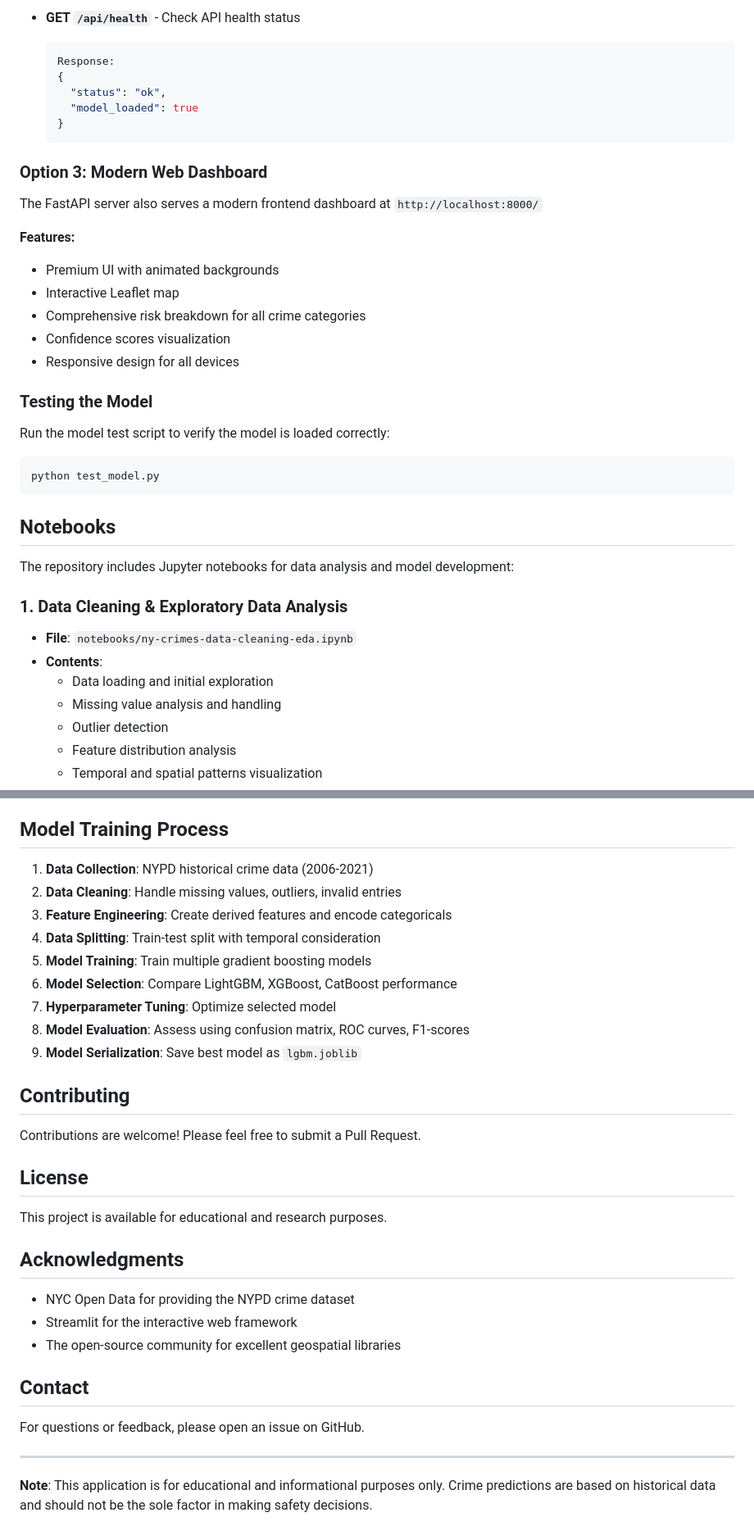
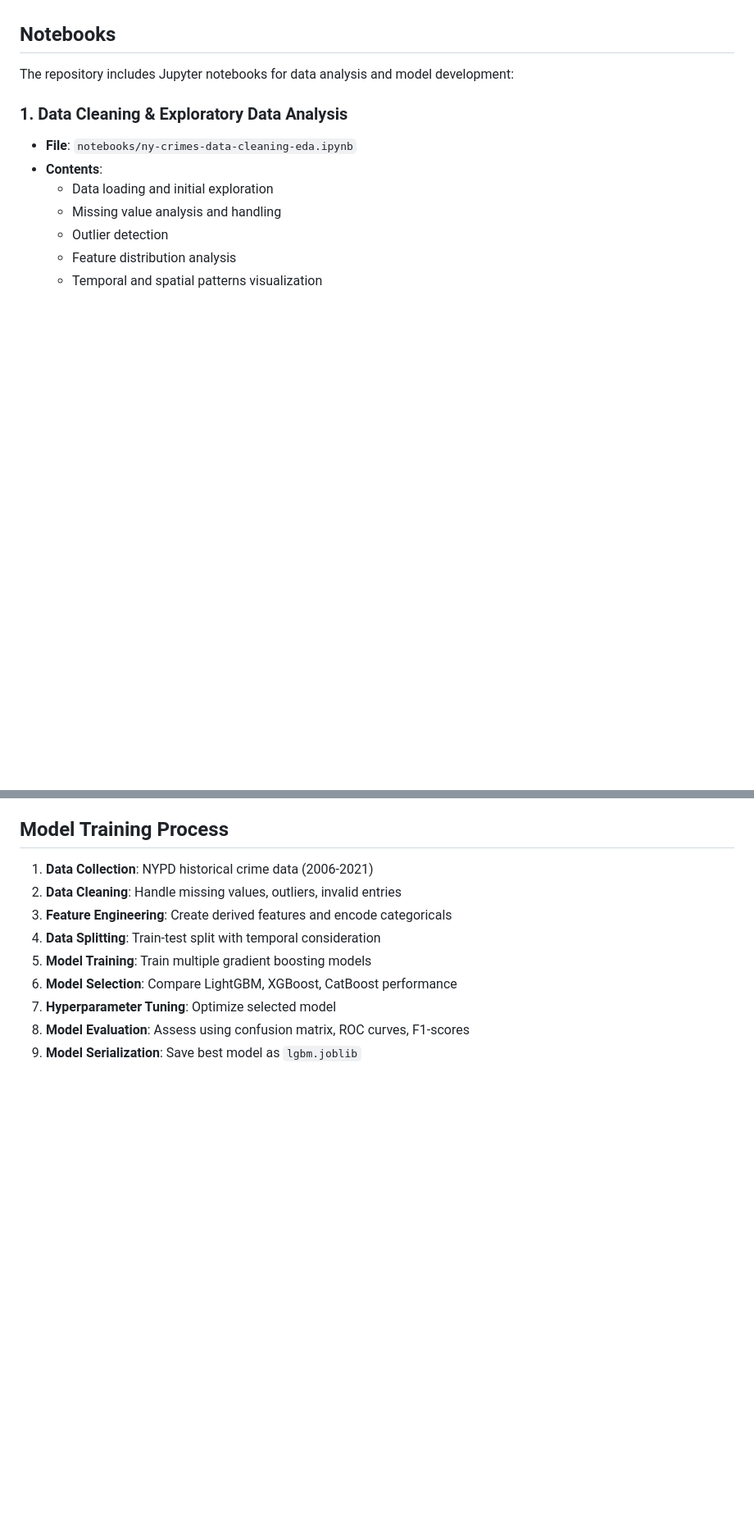
Before and after one commit to ADEMBEKEY/NYCrime, a Markdown page: README.md, 2 parts joined by grey strips. Shown at 82% size. GitHub-like rendering; blank space fills up the shorter version.

````diff
--- a/README.md
+++ b/README.md
@@ -229,30 +157,3 @@ uvicorn main:app --host 0.0.0.0 --port 8000
-- **GET `/api/health`** - Check API health status
-  ```json
-  Response:
-  {
-    "status": "ok",
-    "model_loaded": true
-  }
-  ```
-
-### Option 3: Modern Web Dashboard
-
-The FastAPI server also serves a modern frontend dashboard at `http://localhost:8000/`
-
-**Features:**
-- Premium UI with animated backgrounds
-- Interactive Leaflet map
-- Comprehensive risk breakdown for all crime categories
-- Confidence scores visualization
-- Responsive design for all devices
-
-### Testing the Model
-
-Run the model test script to verify the model is loaded correctly:
-
-```bash
-python test_model.py
-```
 
 ## Notebooks
 
@@ -440,25 +334,3 @@ NYCrime/
 7. **Hyperparameter Tuning**: Optimize selected model
 8. **Model Evaluation**: Assess using confusion matrix, ROC curves, F1-scores
 9. **Model Serialization**: Save best model as `lgbm.joblib`
-
-## Contributing
-
-Contributions are welcome! Please feel free to submit a Pull Request.
-
-## License
-
-This project is available for educational and research purposes.
-
-## Acknowledgments
-
-- NYC Open Data for providing the NYPD crime dataset
-- Streamlit for the interactive web framework
-- The open-source community for excellent geospatial libraries
-
-## Contact
-
-For questions or feedback, please open an issue on GitHub.
-
----
-
-**Note**: This application is for educational and informational purposes only. Crime predictions are based on historical data and should not be the sole factor in making safety decisions.
````
Also changed, not shown: other parts of README.md (+0 -79 lines).
